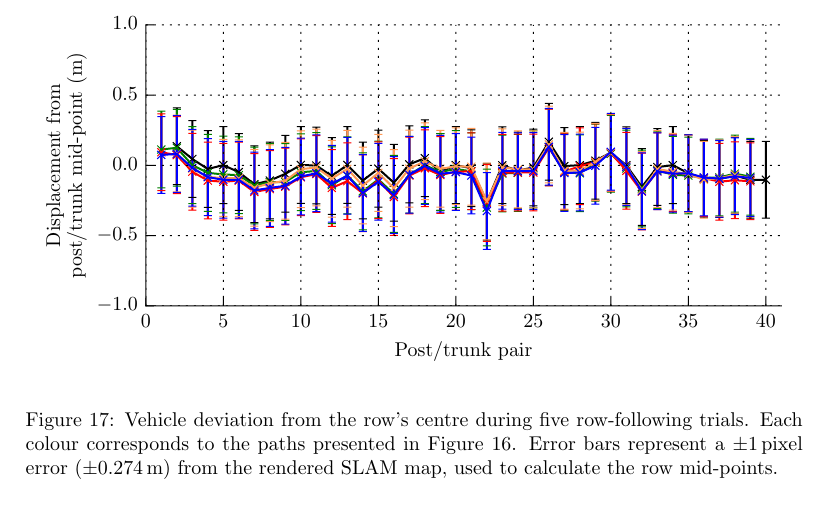
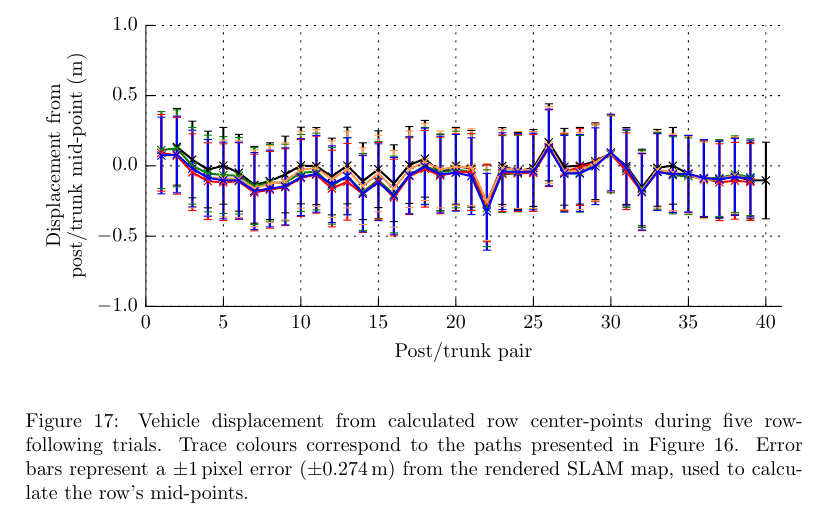
Before and after one commit to MarkHedleyJones/paper_autonomousPlatform, a LaTeX paper (elsarticle-template-5-harv.tex): part of page 38 of 40, cut so that both start at the same text. Compiled offline with pdfLaTeX.

Commit message:
Reworded caption of Fig 17

```diff
--- a/elsarticle-template-5-harv.tex
+++ b/elsarticle-template-5-harv.tex
@@ -895,13 +895,9 @@
         \centering
         \includegraphics{imgs/slam/row_tracking_averages.pdf}
         \caption{
-            Vehicle deviation from the row's centre during five row-following trials.
-            Each colour corresponds to the paths presented in Figure~\ref{fig:row_following_paths}.
-            Error bars represent a $\pm$\SI{1}{pixel} error ($\pm$\SI{0.274}{\meter}) from the rendered SLAM map, used to calculate the row mid-points.
-            % The mean row width was \SI{4.35}{\meter}.
-            % The y-axis is scaled to the mean row width (\SI{4.35}{\meter}).
-            % The resolution of the generated SLAM map contributes $\pm$\SI{0.274}{\meter} of error.
-            % Distance from the row's centre is calculated by finding the midpoint between each pair of posts or trunks.
+            Vehicle displacement from calculated row center-points during five row-following trials.
+            Trace colours correspond to the paths presented in Figure~\ref{fig:row_following_paths}.
+            Error bars represent a $\pm$\SI{1}{pixel} error ($\pm$\SI{0.274}{\meter}) from the rendered SLAM map, used to calculate the row's mid-points.
         }
         \label{fig:row_following_performance_analysis}
     \end{figure}
```
